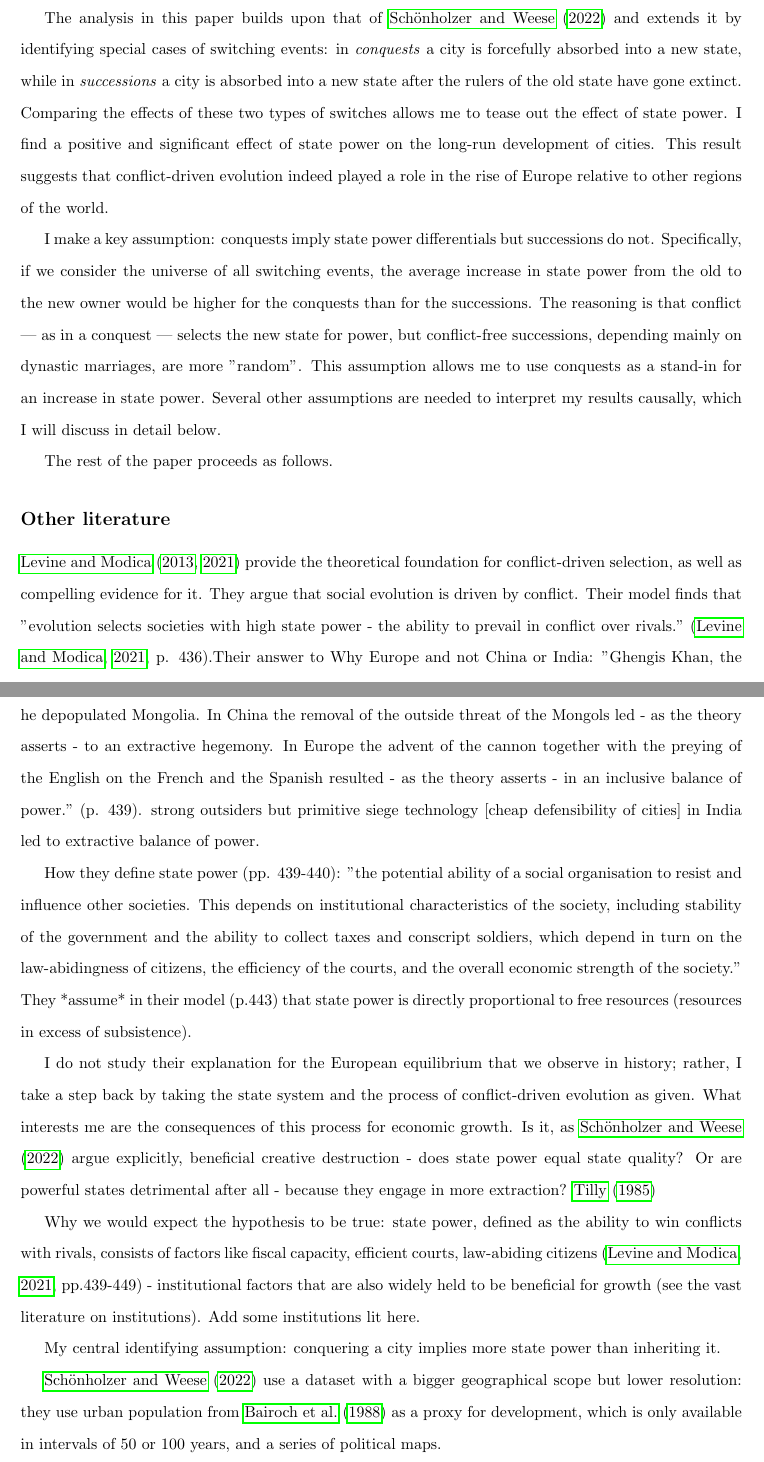
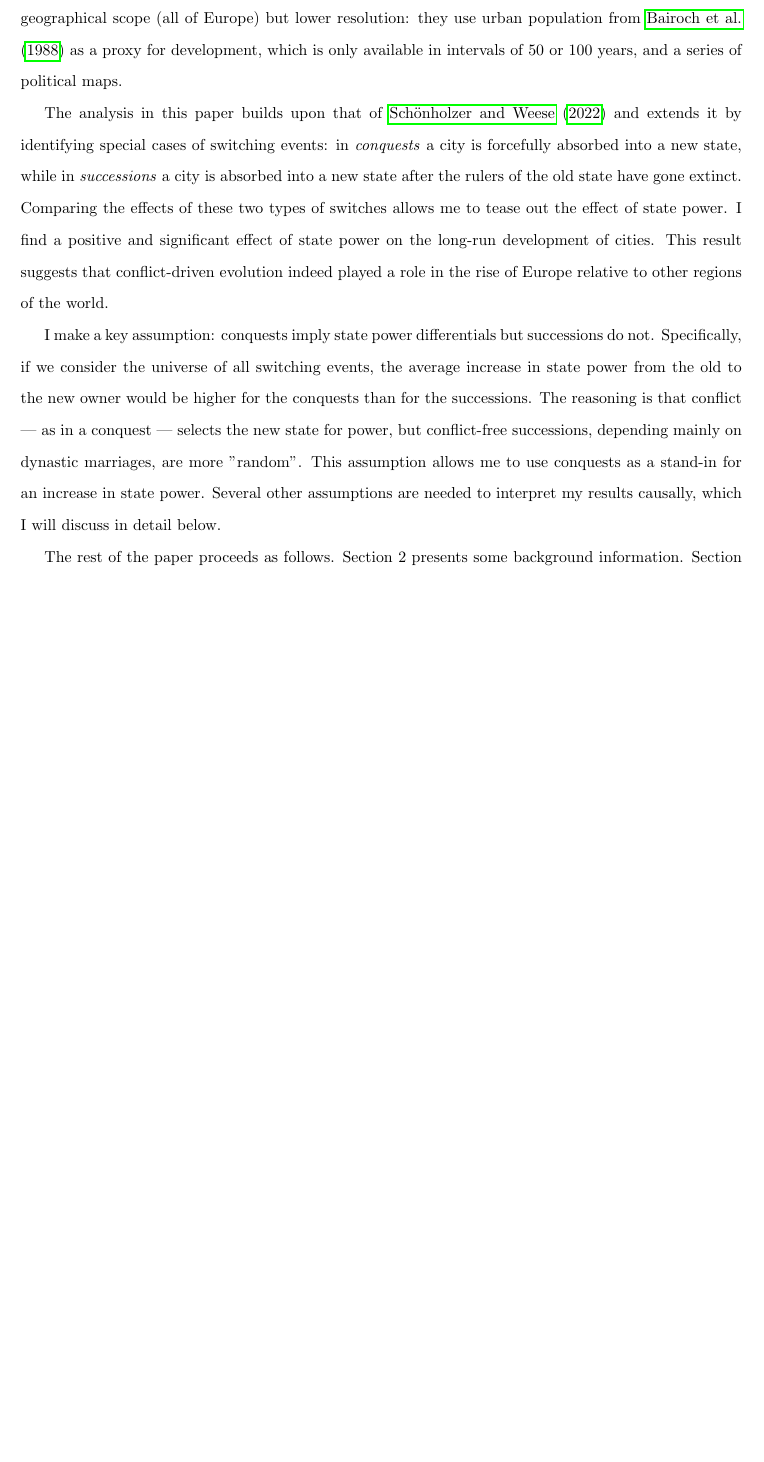
Before and after one commit to EliasHadjAmmar/BA, a LaTeX paper (paper/paper.tex): two parts of pages 3 and 4 of 7 before the commit and part of page 3 of 6 after it, the two joined at a grey line, cut so that both start at the same text, the shorter picture padded with empty space. Compiled offline with pdfLaTeX.

Commit message:
#22 finish introduction

```diff
--- a/paper/paper.tex
+++ b/paper/paper.tex
@@ -57,3 +55,5 @@ My story is not about population but institutions (although it is compatible wit
 \cite{diamond1997} and \cite{landes1969, landes2006} have argued for the economic benefits of political fragmentation and state competition. \cite{diamond1997} asserts that geography
 remoteness of China deprived it of the benefits of state competition that European states enjoyed throughout their history. \cite{landes2006} makes a similar argument, pointing out how the totalitarianism and bureaucratism that stifled the spread of innovation in medieval China would not have survived long in a more fragmented state system. Fragmentation also plays a central role in \cite{cervellati2022}'s theory.
 
+The closest relative to this paper is \cite{schoenholzer2022} who investigate how switching between states affects the development of cities. They find that switching states affects population negatively in the short run but positively in the long run. Similar to the evolution metaphor, they interpret this as "creative destruction": the short run cost of destruction is compensated by the long-run benefit of becoming part of a higher-quality state. However, they do not show explicitly how these improvements in state quality are driven by selection through conflict. They use a dataset with a bigger geographical scope (all of Europe) but lower resolution: they use urban population from \cite{bairoch1988} as a proxy for development, which is only available in intervals of 50 or 100 years, and a series of political maps.
+
@@ -63,32 +62,4 @@ The analysis in this paper builds upon that of \cite{schoenholzer2022} and exten
 
 I make a key assumption: conquests imply state power differentials but successions do not. Specifically, if we consider the universe of all switching events, the average increase in state power from the old to the new owner would be higher for the conquests than for the successions. The reasoning is that conflict --- as in a conquest --- selects the new state for power, but conflict-free successions, depending mainly on dynastic marriages, are more "random". This assumption allows me to use conquests as a stand-in for an increase in state power. Several other assumptions are needed to interpret my results causally, which I will discuss in detail below.
 
-The rest of the paper proceeds as follows.
-
-
-
-
-
-
-
-
-\subsection*{Other literature}
-
-
-\cite{levine2013, levine2021} provide the theoretical foundation for conflict-driven selection, as well as compelling evidence for it.
-They argue that social evolution is driven by conflict. Their model finds that "evolution selects societies with high state power - the ability to prevail in conflict over rivals." (\citealp{levine2021}, p. 436).Their answer to Why Europe and not China or India: "Ghengis Khan, the cannon, and the English. Ghengis Khan accomplished two things: he brought cannons to Europe, and he depopulated Mongolia. In China the removal of the outside threat of the Mongols led - as the theory asserts - to an extractive hegemony. In Europe the advent of the cannon together with the preying of the English on the French and the Spanish resulted - as the theory asserts - in an inclusive balance of power." (p. 439). strong outsiders but primitive siege technology [cheap defensibility of cities] in India led to extractive balance of power.
-
-
-How they define state power (pp. 439-440): "the potential ability of a social organisation to resist and influence other societies. This depends on institutional characteristics of the society, including stability of the government and the ability to collect taxes and conscript soldiers, which depend in turn on the law-abidingness of citizens, the efficiency of the courts, and the overall economic strength of the society." They *assume* in their model (p.443) that state power is directly proportional to free resources (resources in excess of subsistence).
-
-
-I do not study their explanation for the European equilibrium that we observe in history; rather, I take a step back by taking the state system and the process of conflict-driven evolution as given. What interests me are the consequences of this process for economic growth.
-Is it, as \cite{schoenholzer2022} argue explicitly, beneficial creative destruction - does state power equal state quality? Or are powerful states detrimental after all - because they engage in more extraction? \cite{tilly1985}
-
-
-Why we would expect the hypothesis to be true: state power, defined as the ability to win conflicts with rivals, consists of factors like fiscal capacity, efficient courts, law-abiding citizens (\citealp{levine2021}, pp.439-449) - institutional factors that are also widely held to be beneficial for growth (see the vast literature on institutions). Add some institutions lit here.
-
-
-My central identifying assumption: conquering a city implies more state power than inheriting it.
-
-\cite{schoenholzer2022} use a dataset with a bigger geographical scope but lower resolution: they use urban population from \cite{bairoch1988} as a proxy for development, which is only available in intervals of 50 or 100 years, and a series of political maps.
+The rest of the paper proceeds as follows. Section 2 presents some background information. Section 3 describes the data used in the analysis. Section 4 details the empirical approach. Section 5 presents results. Section 6 discusses implications and robustness of the results. Section 7 concludes.
```
Also changed, not shown: paper/paper.tex (16 more changed lines).
